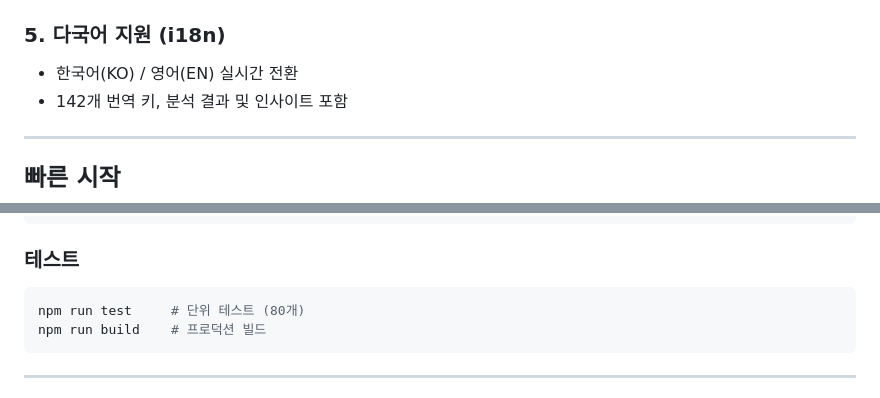
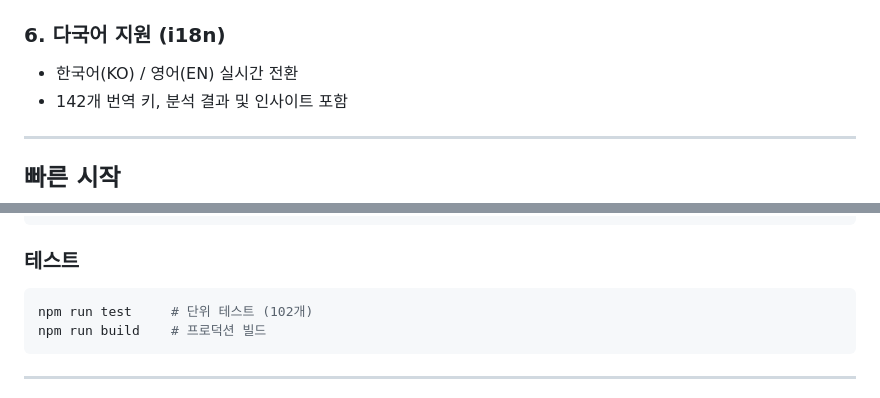
Before and after one commit to Taek-D/cohort-iq, a Markdown page: README.md, 2 parts joined by grey strips. GitHub-like rendering.

````diff
--- a/README.md
+++ b/README.md
@@ -111,7 +118,7 @@ npm run render   # MP4 렌더링 → out/CohortIQ-Intro.mp4
 
 <img src="docs/screenshot-summary.png" alt="Executive Summary" width="720">
 
-### 5. 다국어 지원 (i18n)
+### 6. 다국어 지원 (i18n)
 - 한국어(KO) / 영어(EN) 실시간 전환
 - 142개 번역 키, 분석 결과 및 인사이트 포함
 
@@ -135,7 +142,7 @@ npm run dev
 
 ### 테스트
 ```bash
-npm run test     # 단위 테스트 (80개)
+npm run test     # 단위 테스트 (102개)
 npm run build    # 프로덕션 빌드
 ```
 
````
Also changed, not shown: other parts of README.md (+41 -32 lines).
